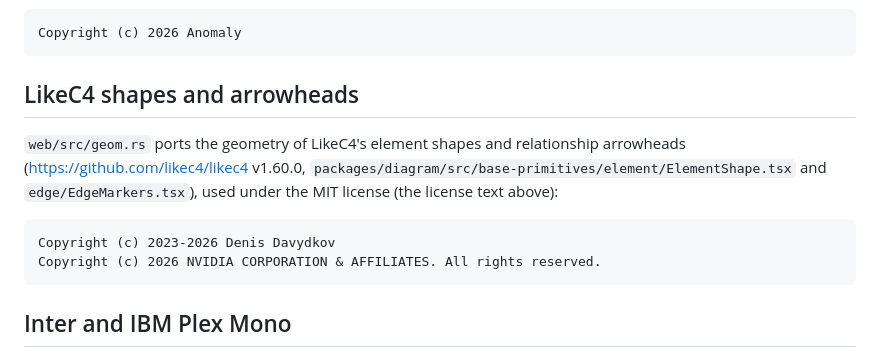
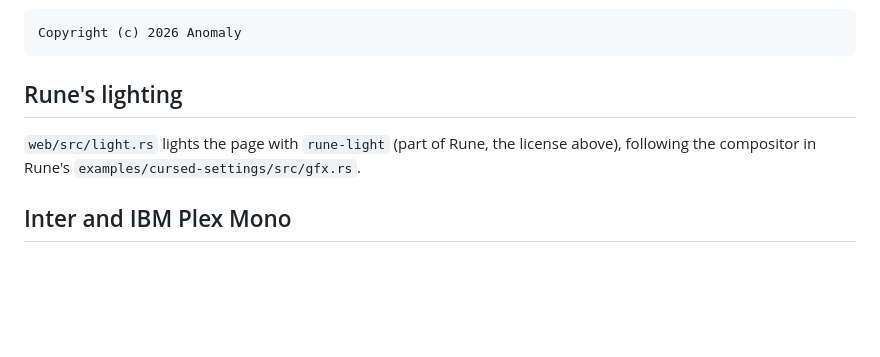
Before and after one commit to dumbbunnyio/pathlight, a Markdown page: NOTICE.md, the part around the change. Rendered like a GitHub page; blank space fills up the shorter version.

Commit message:
NOTICE.md and AGENTS.md describe the lit page instead of LikeC4's shapes.

````diff
--- a/NOTICE.md
+++ b/NOTICE.md
@@ -45,16 +45,10 @@ text above):
 Copyright (c) 2026 Anomaly
 ```
 
-## LikeC4 shapes and arrowheads
+## Rune's lighting
 
-`web/src/geom.rs` ports the geometry of LikeC4's element shapes and relationship arrowheads
-(<https://github.com/likec4/likec4> v1.60.0, `packages/diagram/src/base-primitives/element/ElementShape.tsx` and `edge/EdgeMarkers.tsx`),
-used under the MIT license (the license text above):
-
-```
-Copyright (c) 2023-2026 Denis Davydkov
-Copyright (c) 2026 NVIDIA CORPORATION & AFFILIATES. All rights reserved.
-```
+`web/src/light.rs` lights the page with `rune-light` (part of Rune, the license above), following the compositor in Rune's
+`examples/cursed-settings/src/gfx.rs`.
 
 ## Inter and IBM Plex Mono
 
````
Also changed, not shown: AGENTS.md (+1 -1 lines).
